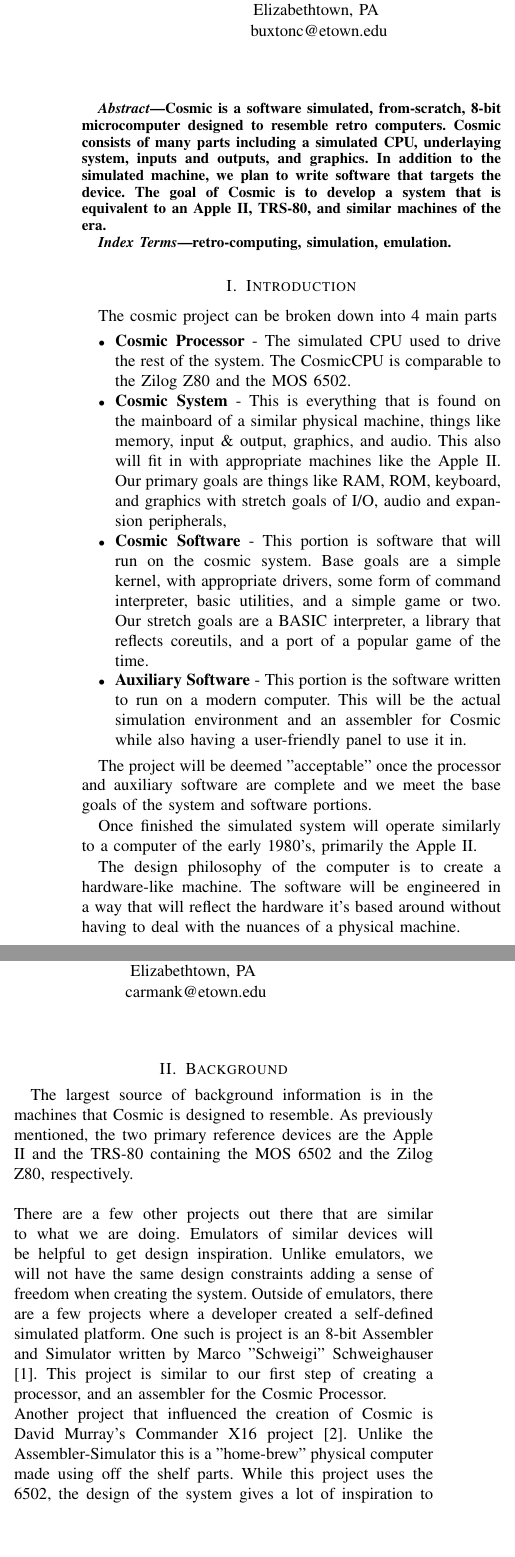
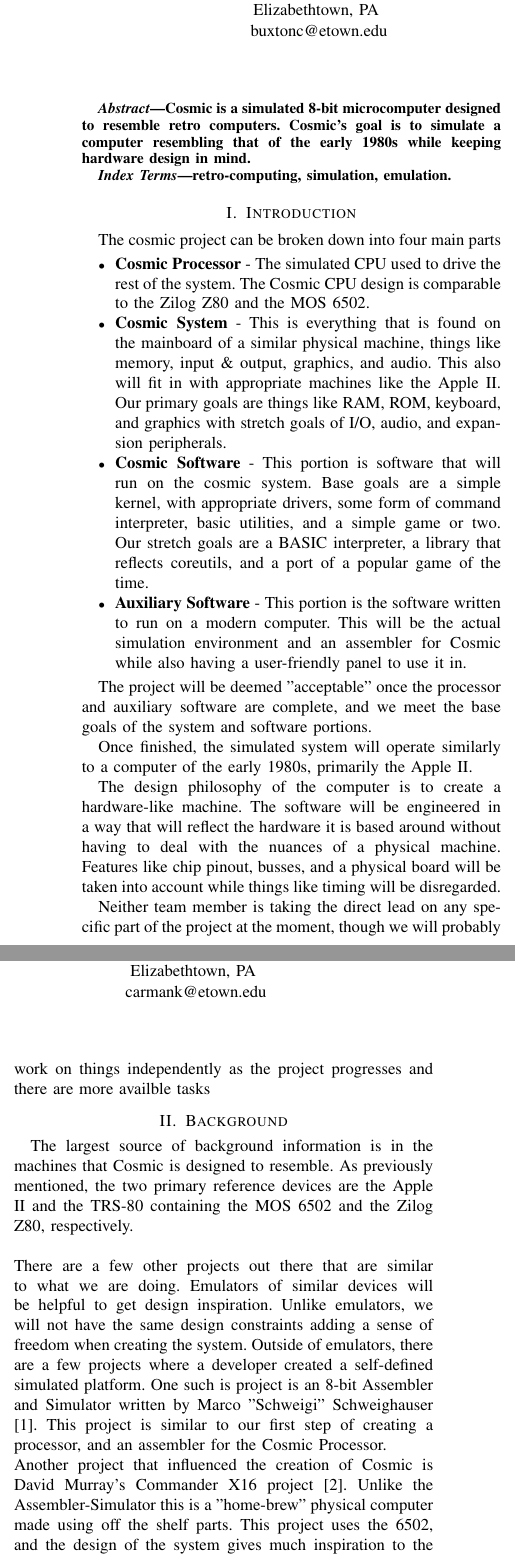
Before and after one commit to clbx/Cosmic, a LaTeX paper (doc/Inital Report.tex): two parts of the columns of the page, joined at a grey line, cut so that both start at the same text, the shorter picture padded with empty space. Compiled offline with pdfLaTeX.

Commit message:
Inital Report Finished?

```diff
--- a/doc/Inital Report.tex
+++ b/doc/Inital Report.tex
@@ -12,7 +12,7 @@
 \begin{document}
 
 \title{
- Cosmic\\A Software Simulated  Computing Platform}
+ Cosmic\\A Software Simulated 8-Bit Computer}
 
 \author{\IEEEauthorblockN{Clay Buxton}
 \IEEEauthorblockA{\textit{Computer Engineering, Computer Science} \\
@@ -31,7 +31,7 @@ carmank@etown.edu}
 \maketitle
 
 \begin{abstract}
-Cosmic is a software simulated, from-scratch, 8-bit microcomputer designed to resemble retro computers. Cosmic consists of many parts including a simulated CPU, underlaying system, inputs and outputs, and graphics. In addition to the simulated machine, we plan to write software that targets the device. The goal of Cosmic is to develop a system that is equivalent to an Apple II, TRS-80, and similar machines of the era.
+Cosmic is a simulated 8-bit microcomputer designed to resemble retro computers. Cosmic's goal is to simulate a computer resembling that of the early 1980s while keeping hardware design in mind.
 \end{abstract}
 
 \begin{IEEEkeywords}
@@ -39,23 +39,25 @@ retro-computing, simulation, emulation.
 \end{IEEEkeywords}
 
 \section{Introduction}
-The cosmic project can be broken down into 4 main parts
+The cosmic project can be broken down into four main parts
 \begin{itemize}
-	\item \textbf{Cosmic Processor} - The simulated CPU used to drive the rest of the system. The CosmicCPU is comparable to the Zilog Z80 and the MOS 6502.
-	\item \textbf{Cosmic System} - This is everything that is found on the mainboard of a similar  physical machine, things like memory, input \& output, graphics, and audio. This also will fit in with appropriate machines like the Apple II. Our primary goals are things like RAM, ROM, keyboard, and graphics with stretch goals of I/O, audio and expansion peripherals,
-	\item \textbf{Cosmic Software}  - This portion is software that will run on the cosmic system. Base goals are a simple kernel, with appropriate drivers, some form of command interpreter, basic utilities, and a simple game or two. Our stretch goals are a BASIC interpreter, a library that reflects coreutils, and a port of a popular game of the time.
-	\item \textbf{Auxiliary Software} - This portion is the software written to run on a modern computer. This will be the actual simulation environment and an assembler for Cosmic while also having a user-friendly panel to use it in.
+    \item \textbf{Cosmic Processor} - The simulated CPU used to drive the rest of the system. The Cosmic CPU design is comparable to the Zilog Z80 and the MOS 6502.
+    \item \textbf{Cosmic System} - This is everything that is found on the mainboard of a similar physical machine, things like memory, input \& output, graphics, and audio. This also will fit in with appropriate machines like the Apple II. Our primary goals are things like RAM, ROM, keyboard, and graphics with stretch goals of I/O, audio, and expansion peripherals.
+    \item \textbf{Cosmic Software}  - This portion is software that will run on the cosmic system. Base goals are a simple kernel, with appropriate drivers, some form of command interpreter, basic utilities, and a simple game or two. Our stretch goals are a BASIC interpreter, a library that reflects coreutils, and a port of a popular game of the time.
+    \item \textbf{Auxiliary Software} - This portion is the software written to run on a modern computer. This will be the actual simulation environment and an assembler for Cosmic while also having a user-friendly panel to use it in.
 \end{itemize}
 
-The project will be deemed "acceptable" once the processor and auxiliary software are complete and we meet the base goals of the system and software portions.
+The project will be deemed "acceptable" once the processor and auxiliary software are complete, and we meet the base goals of the system and software portions.
 
-Once finished the simulated system will operate similarly to a computer of the early 1980's, primarily the Apple II.
+Once finished, the simulated system will operate similarly to a computer of the early 1980s, primarily the Apple II.
 
-The design philosophy of the computer is to create a hardware-like machine. The software will be engineered in a way that will reflect the hardware it's based around without having to deal with the nuances of a physical machine.
+The design philosophy of the computer is to create a hardware-like machine. The software will be engineered in a way that will reflect the hardware it is based around without having to deal with the nuances of a physical machine. Features like chip pinout, busses, and a physical board will be taken into account while things like timing will be disregarded.
+
+Neither team member is taking the direct lead on any specific part of the project at the moment, though we will probably work on things independently as the project progresses and there are more availble tasks
 
 \section{Background}
 
-The largest source of background information is in the machines that Cosmic is designed to resemble. As previously mentioned, the two primary reference devices are the Apple II and the TRS-80 containing the MOS 6502 and the Zilog Z80, respectively. \\\\ There are a few other projects out there that are similar to what we are doing. Emulators of similar devices will be helpful to get design inspiration. Unlike emulators, we will not have the same design constraints adding a sense of freedom when creating the system.  Outside of emulators, there are a few projects where a developer created a self-defined simulated platform. One such is project is an 8-bit Assembler and Simulator written by Marco "Schweigi" Schweighauser\cite{b1}. This project is similar to our first step of creating a processor, and an assembler for the Cosmic Processor.\\ Another project that influenced the creation of Cosmic is David Murray's Commander X16 project\cite{b2}. Unlike the Assembler-Simulator this is a "home-brew" physical computer made using off the shelf parts. While this project uses the 6502, the design of the system gives a lot of inspiration to the development of Cosmic.
+The largest source of background information is in the machines that Cosmic is designed to resemble. As previously mentioned, the two primary reference devices are the Apple II and the TRS-80 containing the MOS 6502 and the Zilog Z80, respectively. \\\\ There are a few other projects out there that are similar to what we are doing. Emulators of similar devices will be helpful to get design inspiration. Unlike emulators, we will not have the same design constraints adding a sense of freedom when creating the system.  Outside of emulators, there are a few projects where a developer created a self-defined simulated platform. One such is project is an 8-bit Assembler and Simulator written by Marco "Schweigi" Schweighauser\cite{b1}. This project is similar to our first step of creating a processor, and an assembler for the Cosmic Processor.\\ Another project that influenced the creation of Cosmic is David Murray's Commander X16 project\cite{b2}. Unlike the Assembler-Simulator this is a "home-brew" physical computer made using off the shelf parts. This project uses the 6502, and the design of the system gives much inspiration to the development of Cosmic.
 
     Luckily devices of the time have been very well documented in the past 40 years. This documentation makes
 reverse-engineering the systems and processors very easy and allows us to figure out how
```
Also changed, not shown: doc/Inital Report.tex (2 more changed lines).
